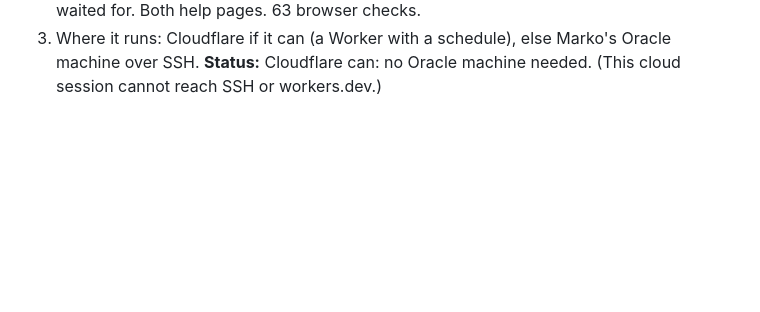
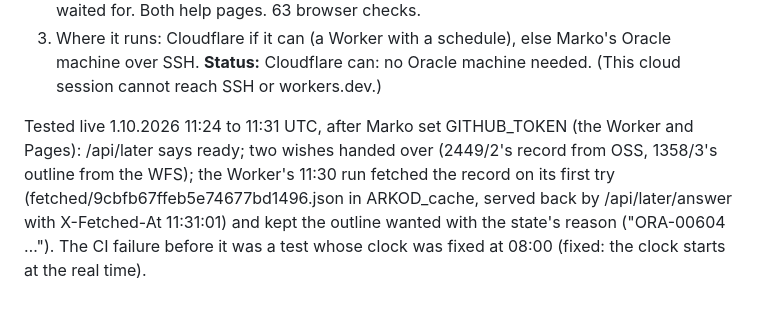
Before and after one commit to markoboskoauroville/arkod_web, a Markdown page: momentaryupdates.md, the part around the change. Rendered like a GitHub page; blank space fills up the shorter version.

Commit message:
momentaryupdates: Fetch when available tested live, the loop works
Co-Authored-By: Claude Opus 5.5 <noreply@anthropic.com>
Claude-Session: https://claude.ai/code/session_01VPQAC3fDoEyDtAPScxqqzf

```diff
--- a/momentaryupdates.md
+++ b/momentaryupdates.md
@@ -262,3 +262,9 @@ Read: "ard-layer.pages.dev" is arkod-layer.pages.dev; "It is deployed" is the fa
    Settings → Services → Waiting for the state lists what is waited for. Both help pages. 63 browser checks.
 3. Where it runs: Cloudflare if it can (a Worker with a schedule), else Marko's Oracle machine over SSH.
    **Status:** Cloudflare can: no Oracle machine needed. (This cloud session cannot reach SSH or workers.dev.)
+
+Tested live 1.10.2026 11:24 to 11:31 UTC, after Marko set GITHUB_TOKEN (the Worker and Pages): /api/later says
+ready; two wishes handed over (2449/2's record from OSS, 1358/3's outline from the WFS); the Worker's 11:30 run
+fetched the record on its first try (fetched/9cbfb67ffeb5e74677bd1496.json in ARKOD_cache, served back by
+/api/later/answer with X-Fetched-At 11:31:01) and kept the outline wanted with the state's reason ("ORA-00604 …").
+The CI failure before it was a test whose clock was fixed at 08:00 (fixed: the clock starts at the real time).
```
